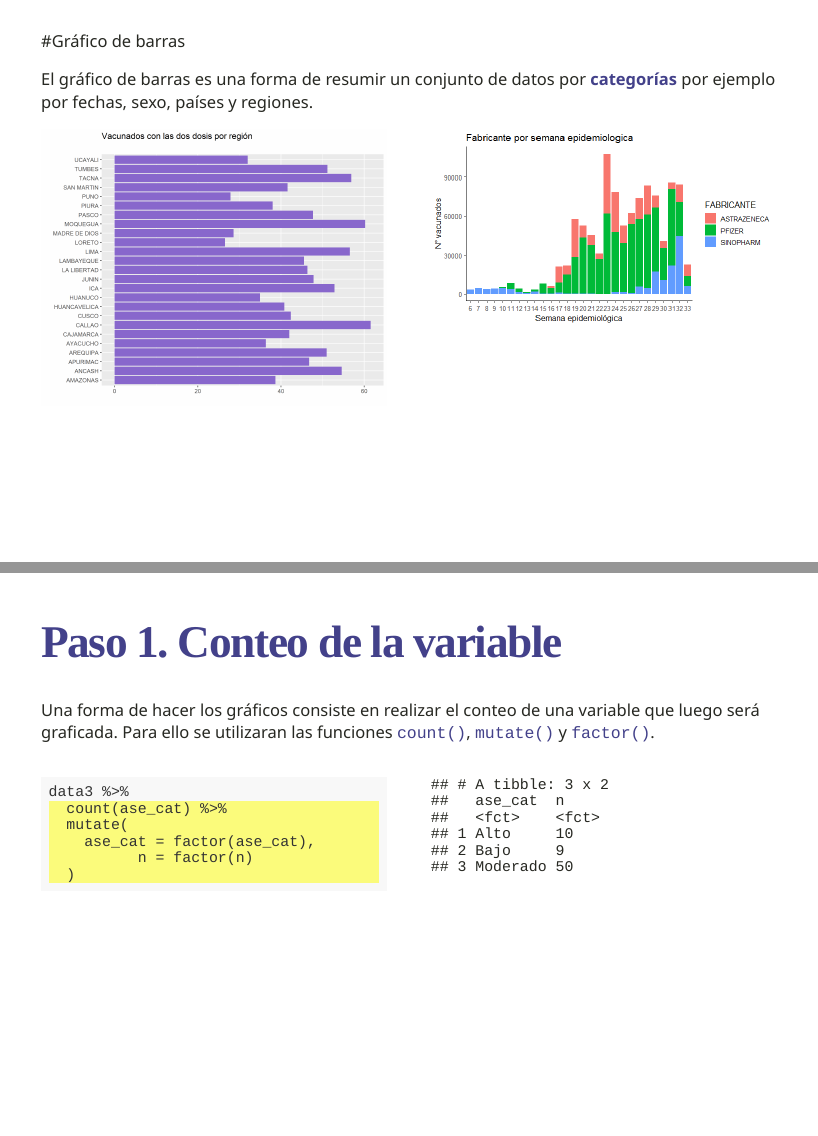
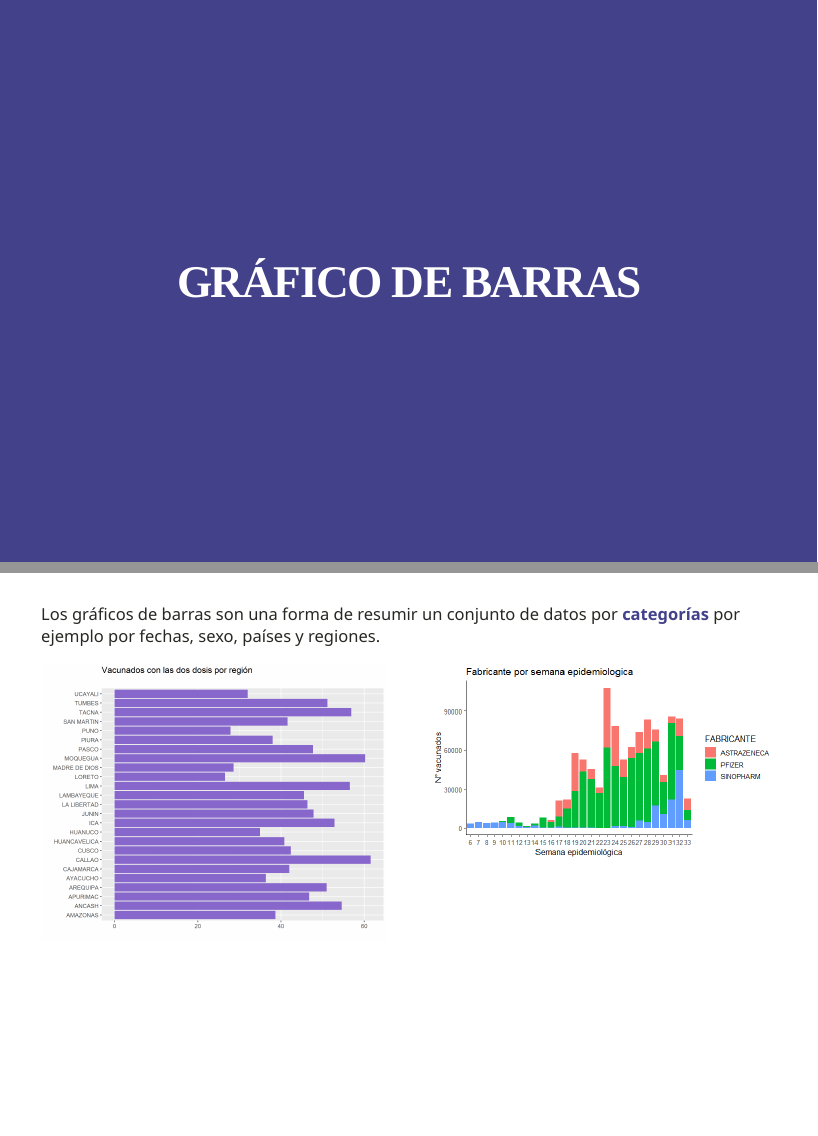
Before and after one commit to JackelineGS/Capacitacion_Noviembre, an R Markdown document (Demo_xaringan.Rmd): pages 14 and 15 of 28 before the commit and pages 14 and 15 of 29 after it, joined at a grey line. The pictures show the slides in the output file Demo_xaringan.html that the author committed with the source; the slides are laid out offline by our stand-in for remark.js, each with all of its steps uncovered, in fonts that may differ from those the slides ask for, and without slide numbers, shadows or browser add-ons; a font, style sheet, LaTeX package, included part or bibliography that could not be used is replaced or left out.

Commit message:
update 3

```diff
--- a/Demo_xaringan.Rmd
+++ b/Demo_xaringan.Rmd
@@ -276,11 +276,13 @@ ggplot(data = iris,
 
 
 ---
+class: inverse, center, middle
+# .font100[GRÁFICO DE BARRAS]
 
-#Gráfico de barras
+---
 
 .font105[.line-space1-5[
-El gráfico de barras es una forma de resumir un conjunto de datos por **categorías** por ejemplo por fechas, sexo, países y regiones.
+Los gráficos de barras son una forma de resumir un conjunto de datos por **categorías** por ejemplo por fechas, sexo, países y regiones.
 ]]
 
 .pull-left[
```
Also changed, not shown: Demo_xaringan.html, Demo_xaringan.Rmd (3 more changed lines).
